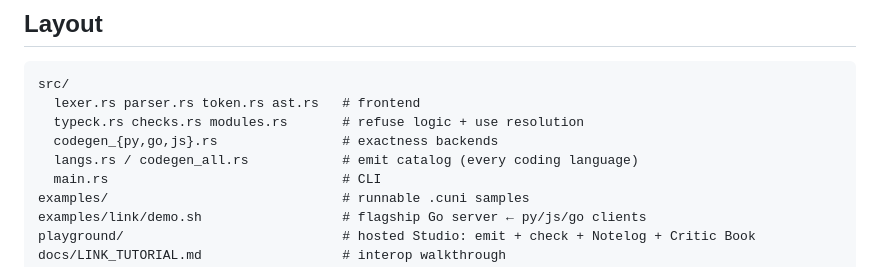
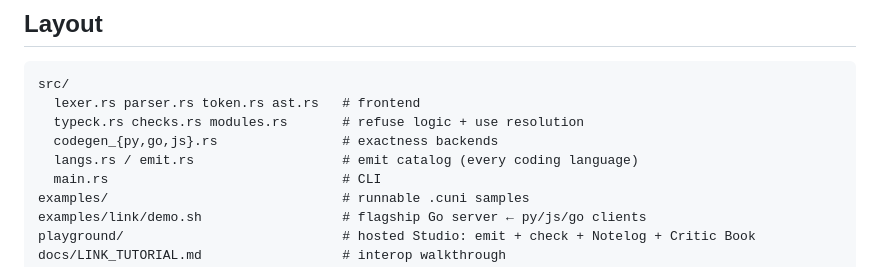
Before and after one commit to ceedot-rock/cuni, a Markdown page: README.md, the part around the change. Rendered like a GitHub page.

Commit message:
cleanup: fix stale codegen_all.rs reference in README file map

```diff
--- a/README.md
+++ b/README.md
@@ -249,7 +249,7 @@ src/
   lexer.rs parser.rs token.rs ast.rs   # frontend
   typeck.rs checks.rs modules.rs       # refuse logic + use resolution
   codegen_{py,go,js}.rs                # exactness backends
-  langs.rs / codegen_all.rs            # emit catalog (every coding language)
+  langs.rs / emit.rs                   # emit catalog (every coding language)
   main.rs                              # CLI
 examples/                              # runnable .cuni samples
 examples/link/demo.sh                  # flagship Go server ← py/js/go clients
```
